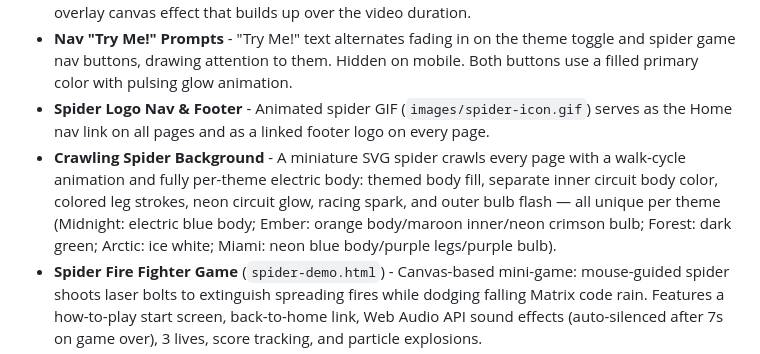
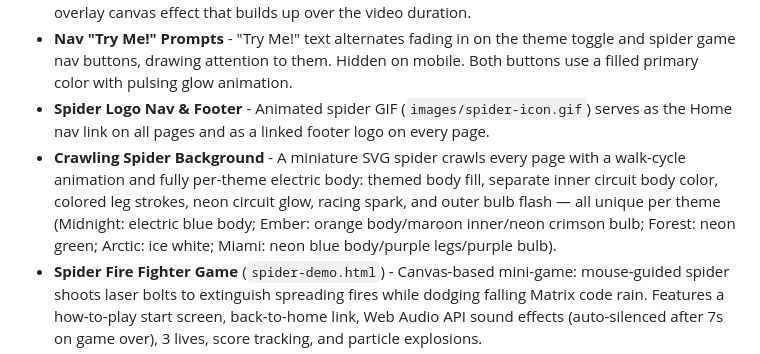
Before and after one commit to aracnacon/aracnacon.github.io, a Markdown page: README.md, the part around the change. GitHub-like rendering.

Commit message:
Update README: forest spider body noted as neon green
Co-Authored-By: Claude Sonnet 4.6 <noreply@anthropic.com>

```diff
--- a/README.md
+++ b/README.md
@@ -20,7 +20,7 @@ A personal portfolio website hosted on GitHub Pages at [aracnacon.github.io](htt
 - **Video Backgrounds** - Each theme plays a matching looping video background (desert, forest, arctic mountains, Miami nightlife, midnight circuit board). Arctic theme adds a progressive frost-overlay canvas effect that builds up over the video duration.
 - **Nav "Try Me!" Prompts** - "Try Me!" text alternates fading in on the theme toggle and spider game nav buttons, drawing attention to them. Hidden on mobile. Both buttons use a filled primary color with pulsing glow animation.
 - **Spider Logo Nav & Footer** - Animated spider GIF (`images/spider-icon.gif`) serves as the Home nav link on all pages and as a linked footer logo on every page.
-- **Crawling Spider Background** - A miniature SVG spider crawls every page with a walk-cycle animation and fully per-theme electric body: themed body fill, separate inner circuit body color, colored leg strokes, neon circuit glow, racing spark, and outer bulb flash — all unique per theme (Midnight: electric blue body; Ember: orange body/maroon inner/neon crimson bulb; Forest: dark green; Arctic: ice white; Miami: neon blue body/purple legs/purple bulb).
+- **Crawling Spider Background** - A miniature SVG spider crawls every page with a walk-cycle animation and fully per-theme electric body: themed body fill, separate inner circuit body color, colored leg strokes, neon circuit glow, racing spark, and outer bulb flash — all unique per theme (Midnight: electric blue body; Ember: orange body/maroon inner/neon crimson bulb; Forest: neon green; Arctic: ice white; Miami: neon blue body/purple legs/purple bulb).
 - **Spider Fire Fighter Game** (`spider-demo.html`) - Canvas-based mini-game: mouse-guided spider shoots laser bolts to extinguish spreading fires while dodging falling Matrix code rain. Features a how-to-play start screen, back-to-home link, Web Audio API sound effects (auto-silenced after 7s on game over), 3 lives, score tracking, and particle explosions.
 - **SpiderShoes Checkout Simulation** (`opentelemetry.html`) - Interactive "Watch Telemetry in Action" demo: a spider shoe store (8-Leg Running Shoes, Silk-Grip Dress Shoes, Waterproof Web Boots) where adding pairs to the cart and checking out generates real-time OTel signals. Displays live metrics (requests, errors, latency, error rate), an active trace panel with expandable span details, and a scrollable log stream — all expandable via magnifying-glass modals. Includes a "Simulate stock error" toggle and a "Simulate bad code" toggle. 100% client-side, no backend required.
 - **Theme Switcher** - 5 visual themes (Midnight, Ember, Forest, Arctic, Miami) each with unique video background, fonts, colors, component styling, animated profile photo border (rotating conic-gradient with theme-matched halos and glow), and per-theme nav hover glow.
```
